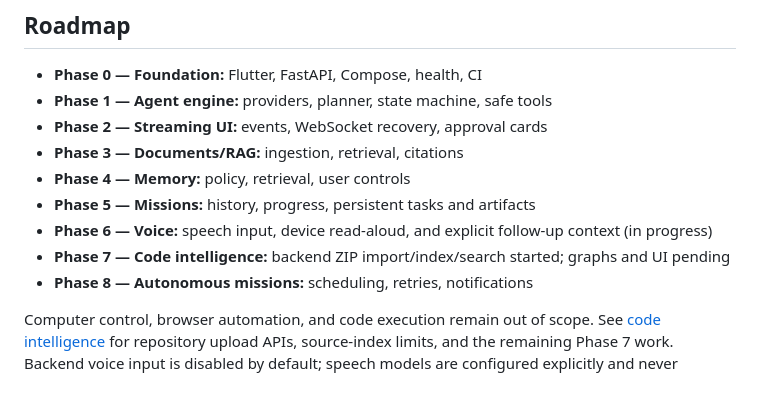
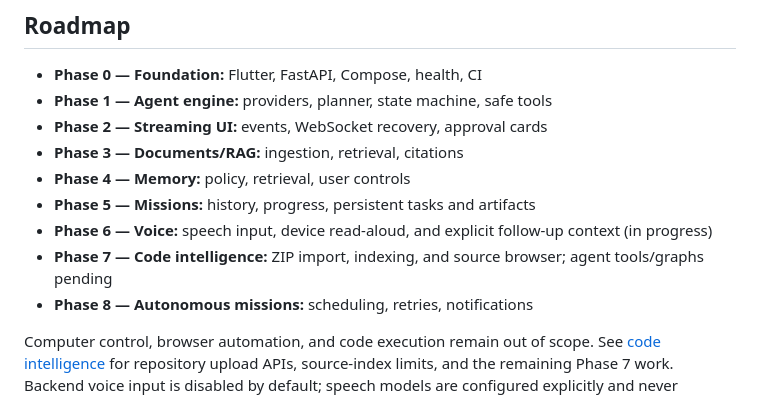
Before and after one commit to gmayank9999/Nexus, a Markdown page: README.md, the part around the change. GitHub-like rendering.

Commit message:
docs: explain repository browser workflow and verification limits

```diff
--- a/README.md
+++ b/README.md
@@ -247,7 +247,7 @@ bounded, read-only tool with workspace scoping and provenance.
 - **Phase 4 — Memory:** policy, retrieval, user controls
 - **Phase 5 — Missions:** history, progress, persistent tasks and artifacts
 - **Phase 6 — Voice:** speech input, device read-aloud, and explicit follow-up context (in progress)
-- **Phase 7 — Code intelligence:** backend ZIP import/index/search started; graphs and UI pending
+- **Phase 7 — Code intelligence:** ZIP import, indexing, and source browser; agent tools/graphs pending
 - **Phase 8 — Autonomous missions:** scheduling, retries, notifications
 
 Computer control, browser automation, and code execution remain out of scope.
```
Also changed, not shown: docs/code-intelligence.md (+35 -4 lines), docs/conversations.md (+1 -1 lines).
